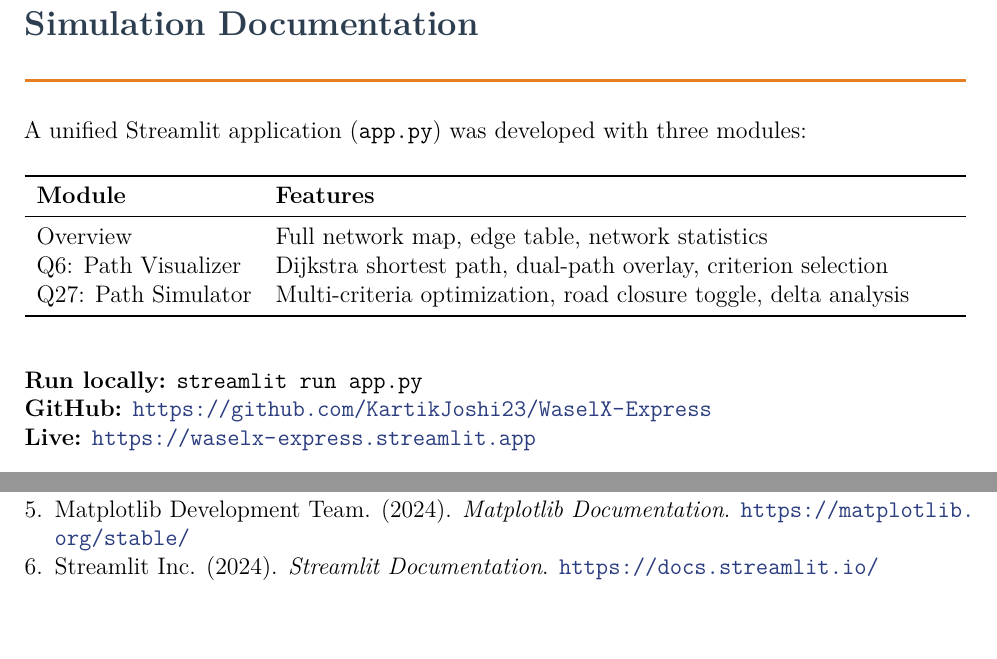
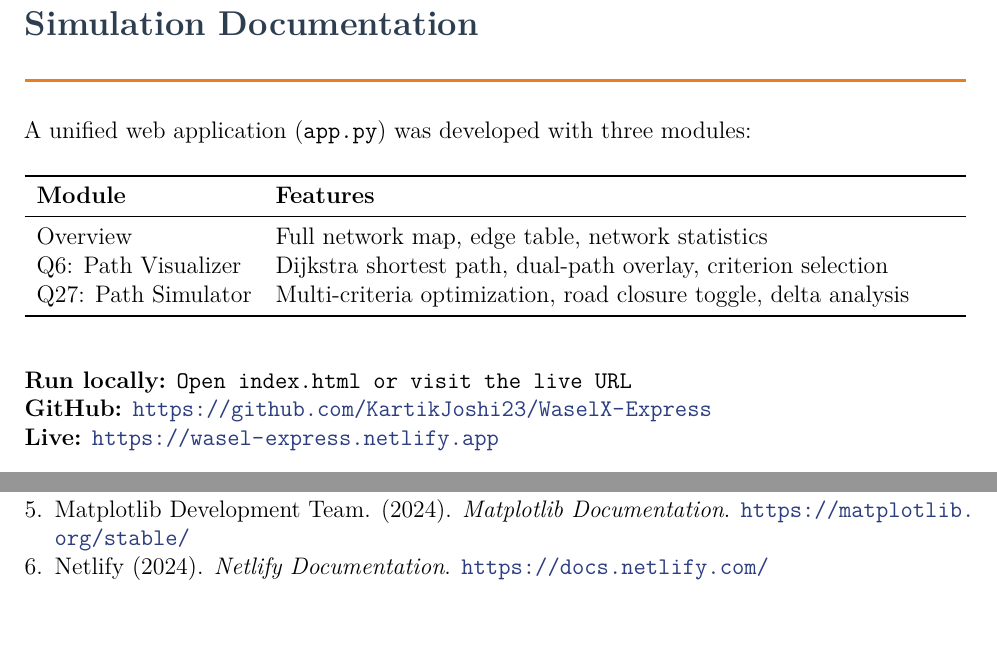
Before and after one commit to KartikJoshi23/WaselX-Express, a LaTeX document (report.tex): two parts of pages 15 and 16 of 16, joined at a grey line, cut so that both start at the same text. Compiled offline with pdfLaTeX.

Commit message:
fix: update report/notebook URLs to Netlify, remove all Streamlit refs from report

```diff
--- a/report.tex
+++ b/report.tex
@@ -310,7 +310,7 @@ Multi-criteria optimization (distance/time/cost) with dynamic road closure simul
 \newpage
 \section{Simulation Documentation}
 
-A unified Streamlit application (\texttt{app.py}) was developed with three modules:
+A unified web application (\texttt{app.py}) was developed with three modules:
 
 \begin{table}[H]
 \centering
@@ -325,9 +325,9 @@ Q27: Path Simulator & Multi-criteria optimization, road closure toggle, delta an
 \end{tabularx}
 \end{table}
 
-\textbf{Run locally:} \texttt{streamlit run app.py}\\
+\textbf{Run locally:} \texttt{Open index.html or visit the live URL}\\
 \textbf{GitHub:} \url{https://github.com/KartikJoshi23/WaselX-Express}\\
-\textbf{Live:} \url{https://waselx-express.streamlit.app}
+\textbf{Live:} \url{https://wasel-express.netlify.app}
 
 % ═══════════════ TECHNICAL STANDARDS ═══════════════
 \section{Technical Standards \& Compliance}
@@ -355,7 +355,7 @@ This project demonstrates that well-chosen data structures and algorithms direct
     \item Python Software Foundation. (2024). \textit{Python 3.11 Documentation}. \url{https://docs.python.org/3.11/}
     \item NetworkX Developers. (2024). \textit{NetworkX Documentation}. \url{https://networkx.org/documentation/}
     \item Matplotlib Development Team. (2024). \textit{Matplotlib Documentation}. \url{https://matplotlib.org/stable/}
-    \item Streamlit Inc. (2024). \textit{Streamlit Documentation}. \url{https://docs.streamlit.io/}
+    \item Netlify (2024). \textit{Netlify Documentation}. \url{https://docs.netlify.com/}
 \end{enumerate}
 
 \vfill
```
Also changed, not shown: report.tex (4 more changed lines), 1 other file.
